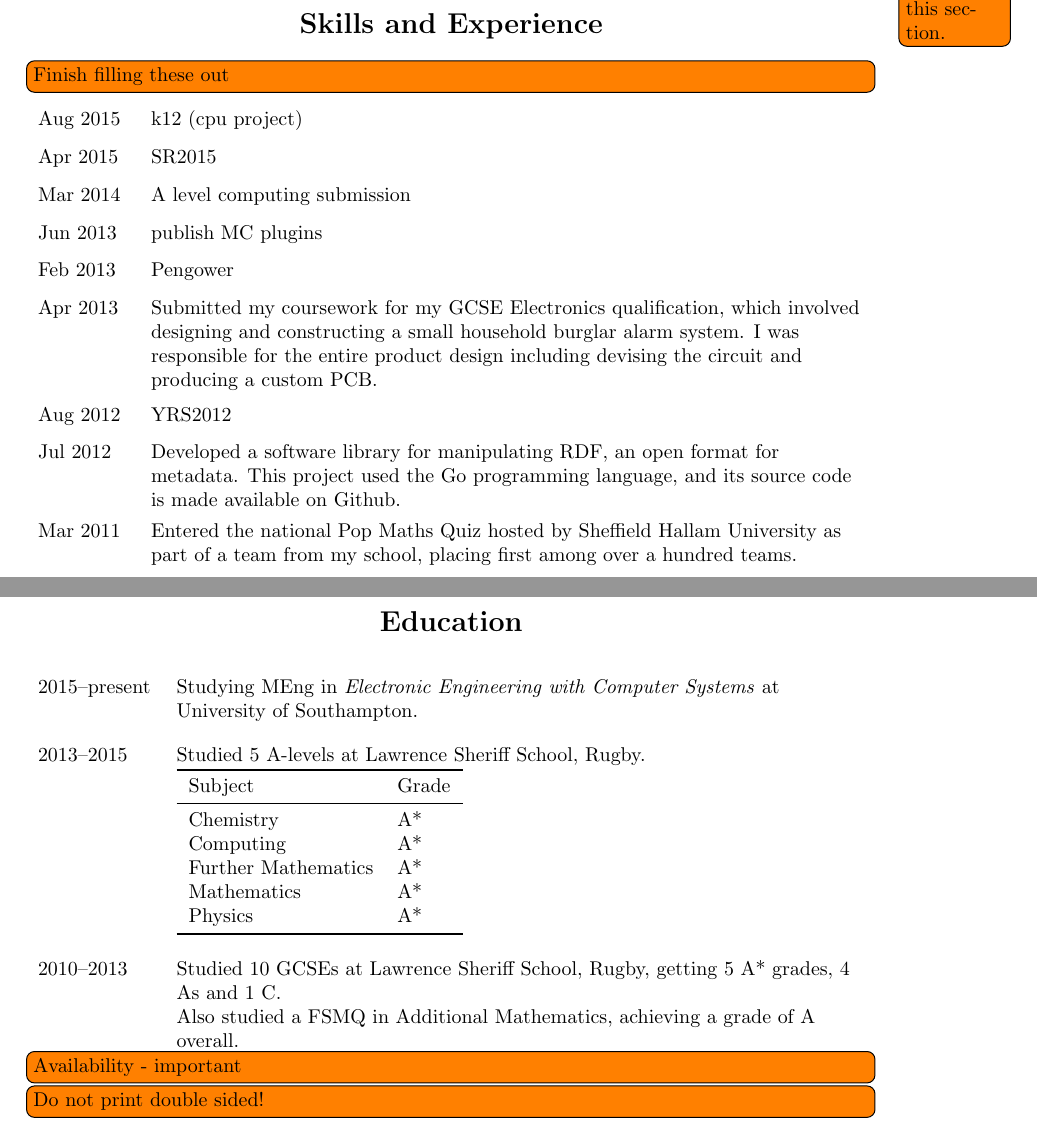
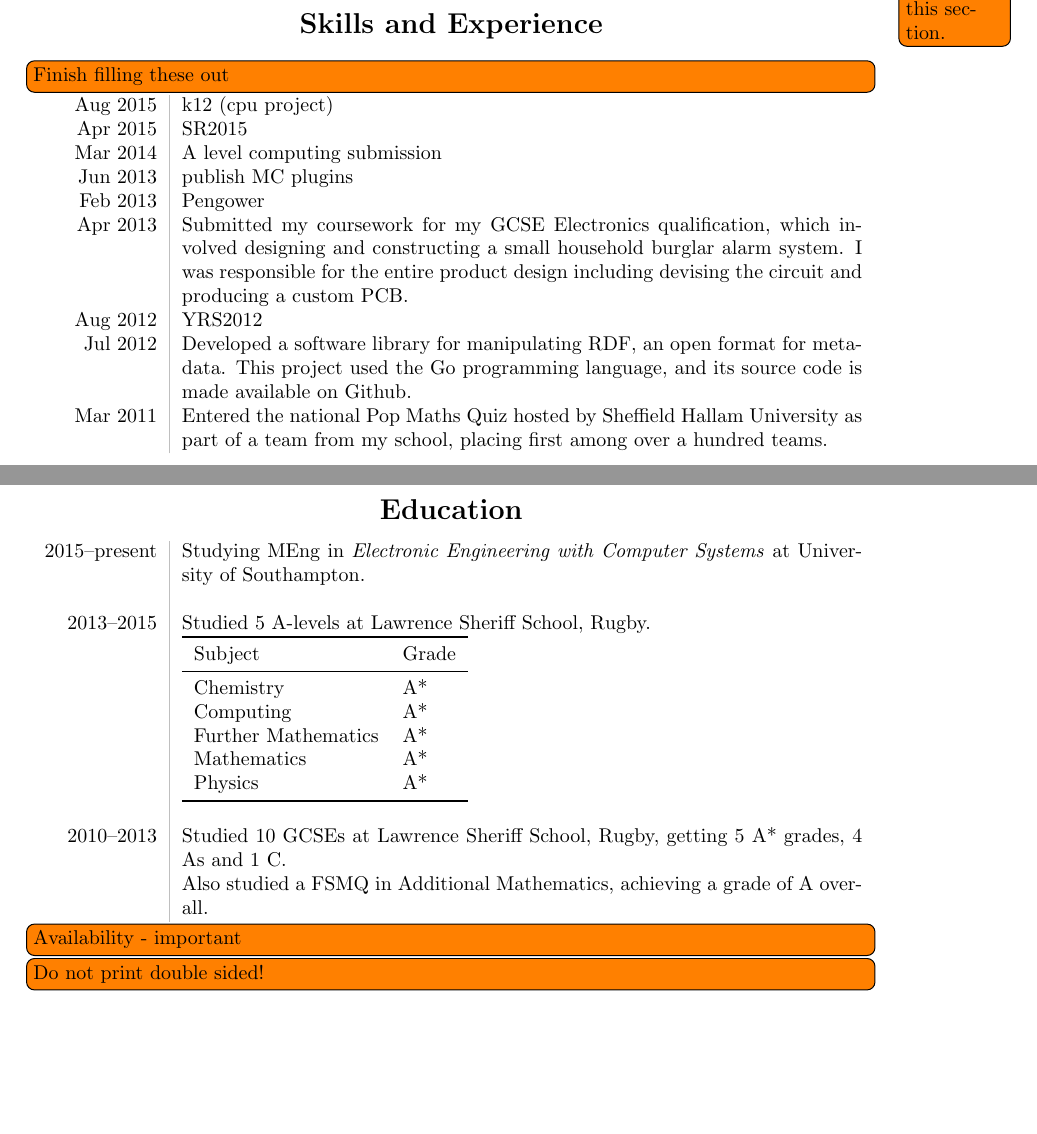
Before and after one commit to kierdavis/cv, a LaTeX CV (cv.tex, which reads src/education.tex, src/experience.tex, src/setup.tex): two parts of pages 1 and 2 of 2, joined at a grey line, cut so that both start at the same text, the shorter picture padded with empty space. Compiled offline with pdfLaTeX.

Commit message:
Make reverse-chronological layout a bit nicer

```diff
--- a/src/education.tex
+++ b/src/education.tex
@@ -1,9 +1,7 @@
 \heading{Education}
 
-{
-\setlength{\extrarowheight}{1.2em}
-\begin{tabu} to \textwidth {X[1,l] X[6,l]}
-    2015--present & Studying MEng in \emph{Electronic Engineering with Computer Systems} at University~of~Southampton. \\
+\begin{tabular}{L!{\sep}R}
+    2015--present & Studying MEng in \emph{Electronic Engineering with Computer Systems} at University~of~Southampton. \vspace{1.2em} \\
 
     2013--2015 & Studied 5 A-levels at Lawrence Sheriff School, Rugby. \\
     & {
--- a/src/experience.tex
+++ b/src/experience.tex
@@ -2,9 +2,7 @@
 
 \todo[inline]{Finish filling these out}
 
-{
-\setlength{\extrarowheight}{.7em}
-\begin{tabu} to \textwidth {X[1,l] X[8,l]}
+\begin{tabular}{L!{\sep}R}
     Aug 2015 & k12 (cpu project) \\
     Apr 2015 & SR2015 \\
     Mar 2014 & A level computing submission \\
--- a/src/setup.tex
+++ b/src/setup.tex
@@ -13,6 +13,11 @@
 % No paragraph indentation
 \setlength{\parindent}{0em}
 
+% Reverse-chronological table layout
+\newcolumntype{L}{>{\raggedleft}p{0.14\textwidth}}
+\newcolumntype{R}{p{0.8\textwidth}}
+\newcommand{\sep}{\color{lightgray}\vrule width 0.5pt}
+
 % Authoring information
 \title{\bfseries\Huge Kier Davis}
 \author{November 2015}
```
Also changed, not shown: src/education.tex (5 more changed lines), src/experience.tex (3 more changed lines).
